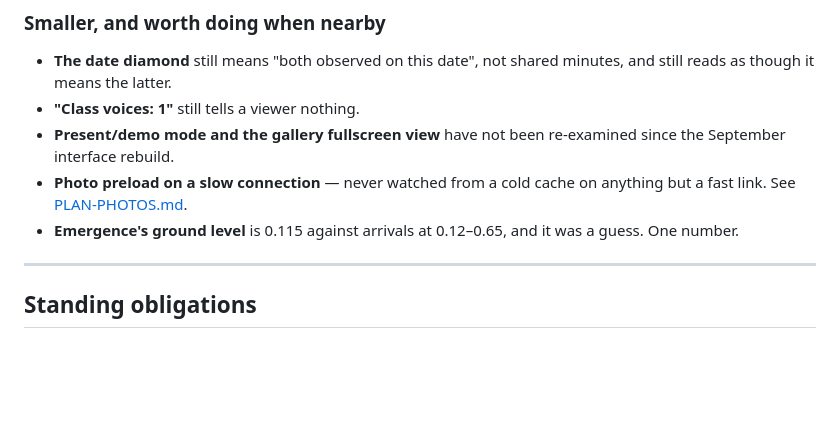
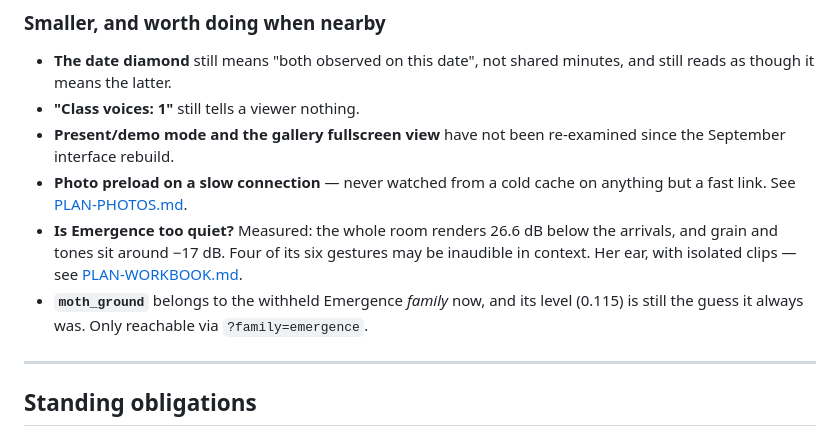
Before and after one commit to Lily-LMK/moth-orchestra, a Markdown page: docs/NEXT-SESSION.md, the part around one of its changes. Drawn GitHub-style; blank space fills up the shorter version.

```diff
--- a/docs/NEXT-SESSION.md
+++ b/docs/NEXT-SESSION.md
@@ -176,8 +136,13 @@ Built, tested, withheld. Audition with `?family=noctilucent`, or at
   re-examined since the September interface rebuild.
 - **Photo preload on a slow connection** — never watched from a cold cache on
   anything but a fast link. See [PLAN-PHOTOS.md](PLAN-PHOTOS.md).
-- **Emergence's ground level** is 0.115 against arrivals at 0.12–0.65, and it
-  was a guess. One number.
+- **Is Emergence too quiet?** Measured: the whole room renders 26.6 dB below
+  the arrivals, and grain and tones sit around −17 dB. Four of its six gestures
+  may be inaudible in context. Her ear, with isolated clips — see
+  [PLAN-WORKBOOK.md](PLAN-WORKBOOK.md).
+- **`moth_ground`** belongs to the withheld Emergence *family* now, and its
+  level (0.115) is still the guess it always was. Only reachable via
+  `?family=emergence`.
 
 ---
 
```
Also changed, not shown: other parts of docs/NEXT-SESSION.md (+93 -117 lines), docs/PLAN-WORKBOOK.md (added, +181 -0 lines).
